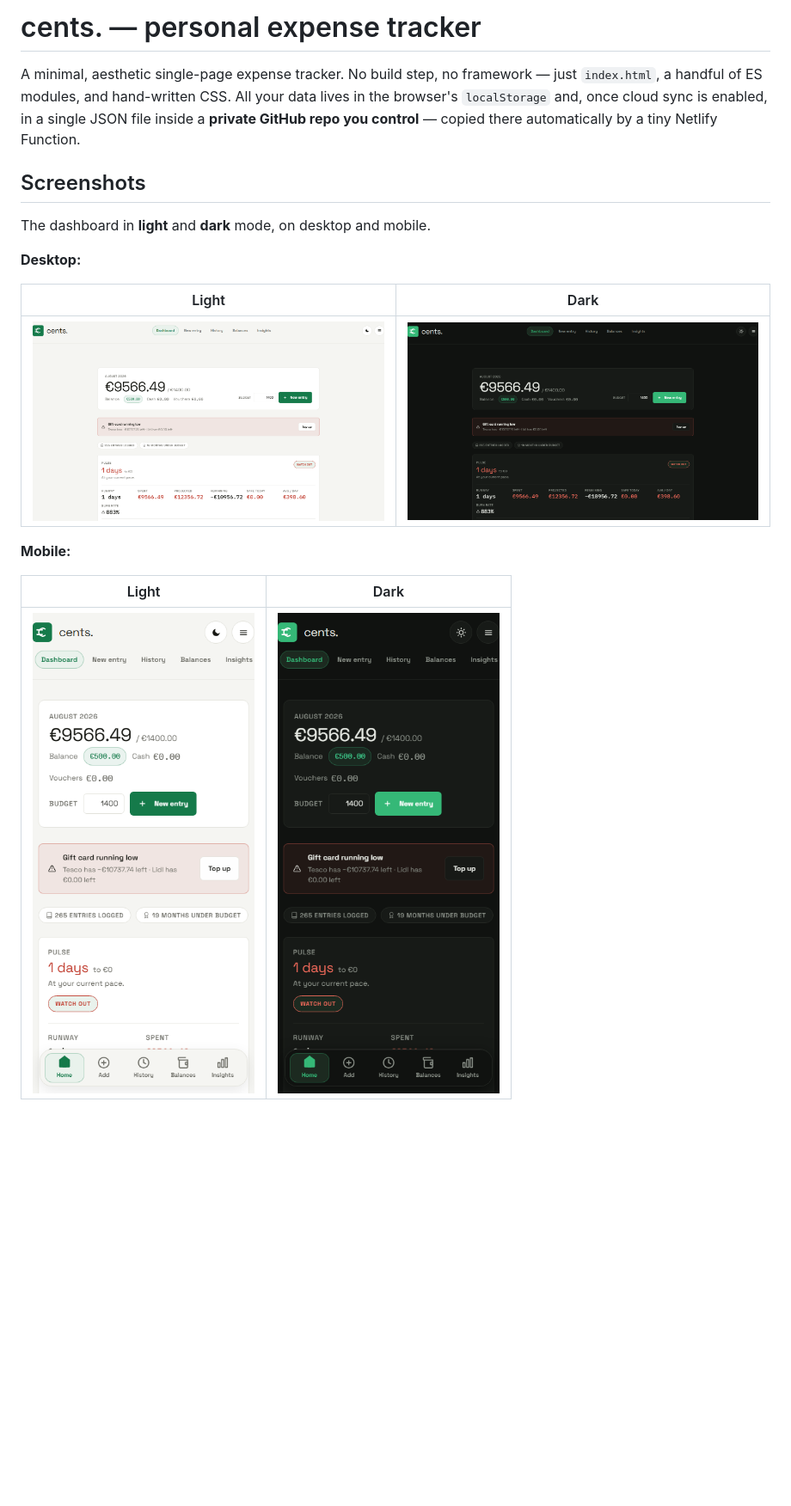
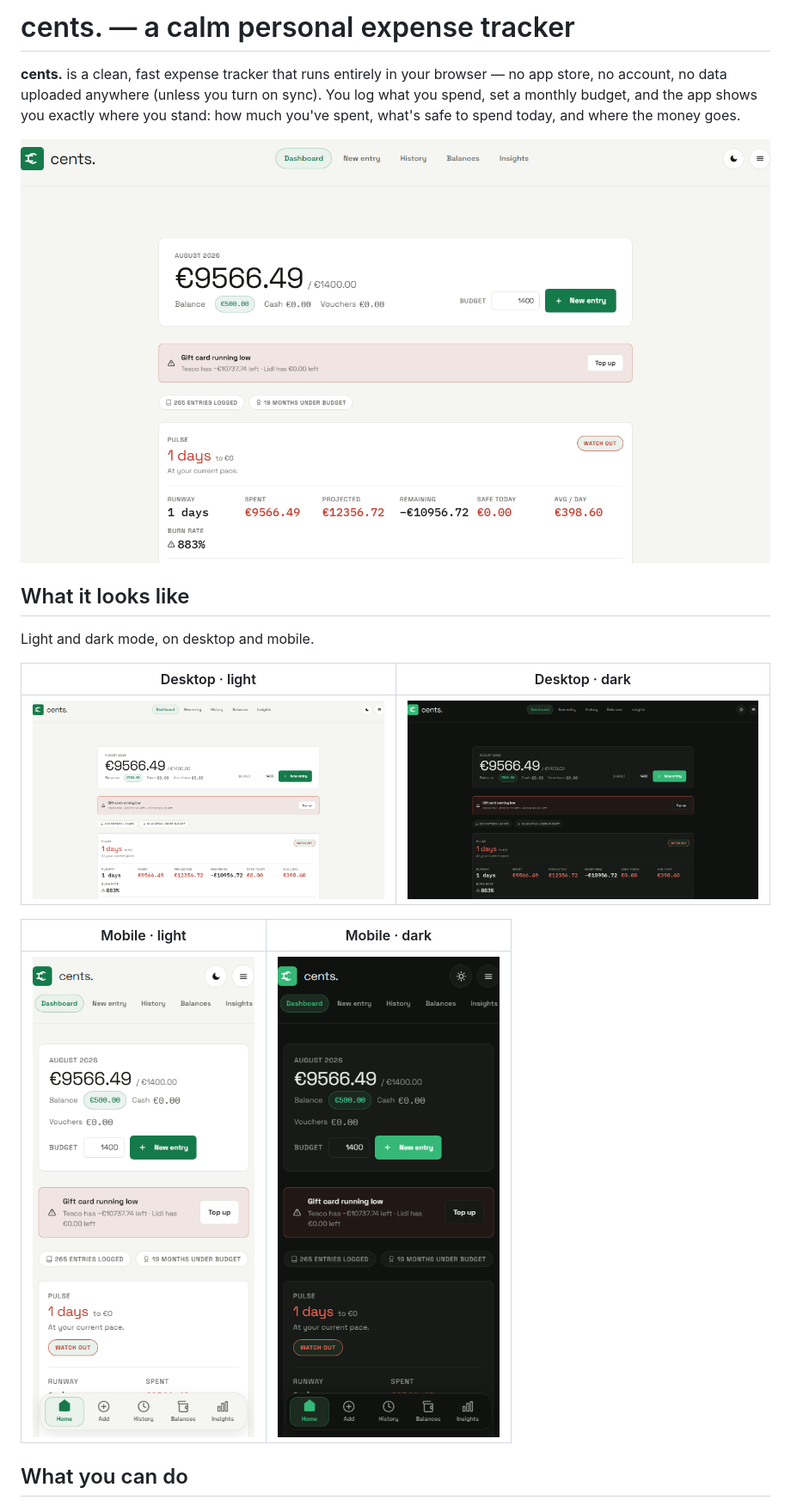
Before and after one commit to parth-soni-10/Expense-Tracker, a Markdown page: README.md, the part around one of its changes. Shown at 86% size. GitHub-like rendering; blank space fills up the shorter version.

```diff
--- a/README.md
+++ b/README.md
@@ -1,12 +1,12 @@
-# cents. — personal expense tracker
+# cents. — a calm personal expense tracker
 
-A minimal, aesthetic single-page expense tracker. No build step, no framework — just `index.html`, a handful of ES modules, and hand-written CSS. All your data lives in the browser's `localStorage` and, once cloud sync is enabled, in a single JSON file inside a **private GitHub repo you control** — copied there automatically by a tiny Netlify Function.
+**cents.** is a clean, fast expense tracker that runs entirely in your browser — no app store, no account, no data uploaded anywhere (unless you turn on sync). You log what you spend, set a monthly budget, and the app shows you exactly where you stand: how much you've spent, what's safe to spend today, and where the money goes.
 
-## Screenshots
+![cents. dashboard](screenshots/dashboard-desktop.png)
 
-The dashboard in **light** and **dark** mode, on desktop and mobile.
+## What it looks like
 
-**Desktop:**
+Light and dark mode, on desktop and mobile.
 
-| Light | Dark |
+| Desktop · light | Desktop · dark |
 | --- | --- |
@@ -14,7 +14,7 @@ The dashboard in **light** and **dark** mode, on desktop and mobile.
 
-**Mobile:**
+| Mobile · light | Mobile · dark |
+| --- | --- |
+| ![Mobile dashboard, light theme](screenshots/dashboard-mobile.png) | ![Mobile dashboard, dark theme](screenshots/dashboard-mobile-dark.png) |
 
-| Light | Dark |
-| --- | --- |
-| ![cents. dashboard on mobile (light)](screenshots/dashboard-mobile.png) | ![cents. dashboard on mobile (dark)](screenshots/dashboard-mobile-dark.png) |
+## What you can do
 
```
Also changed, not shown: other parts of README.md (+51 -96 lines).
